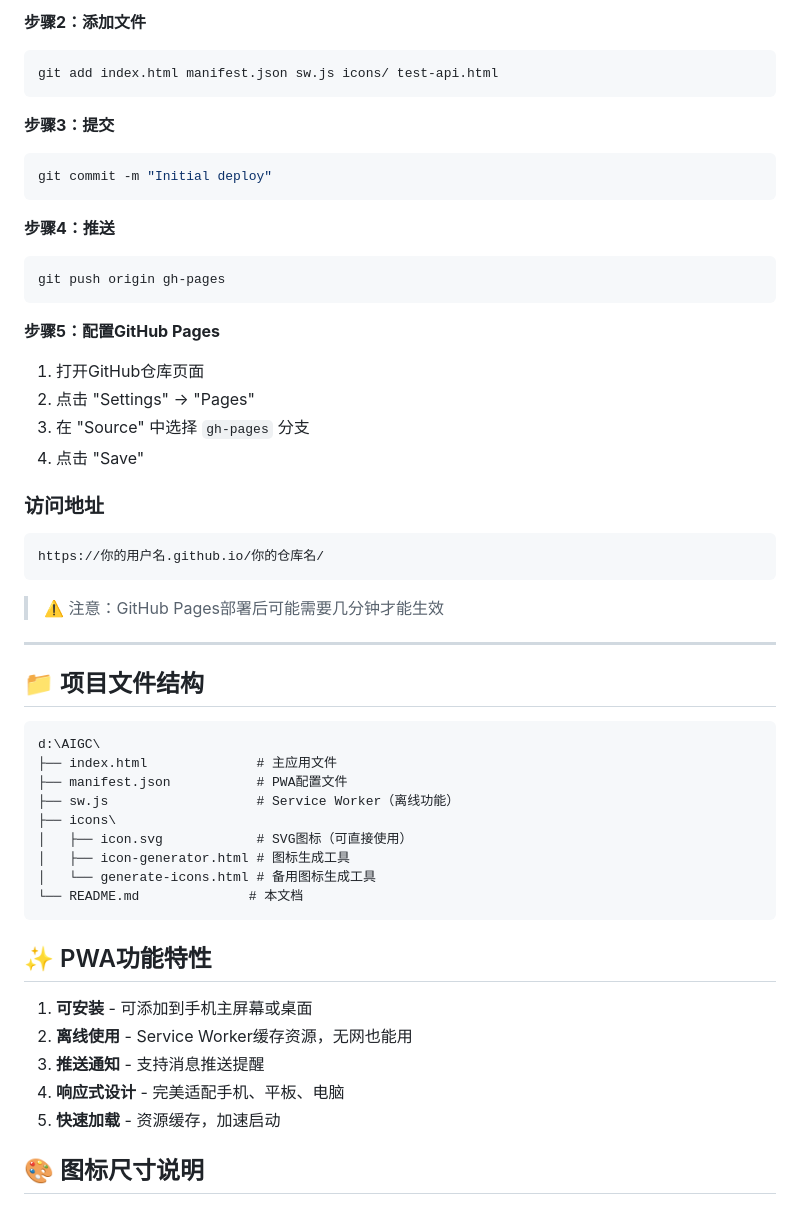
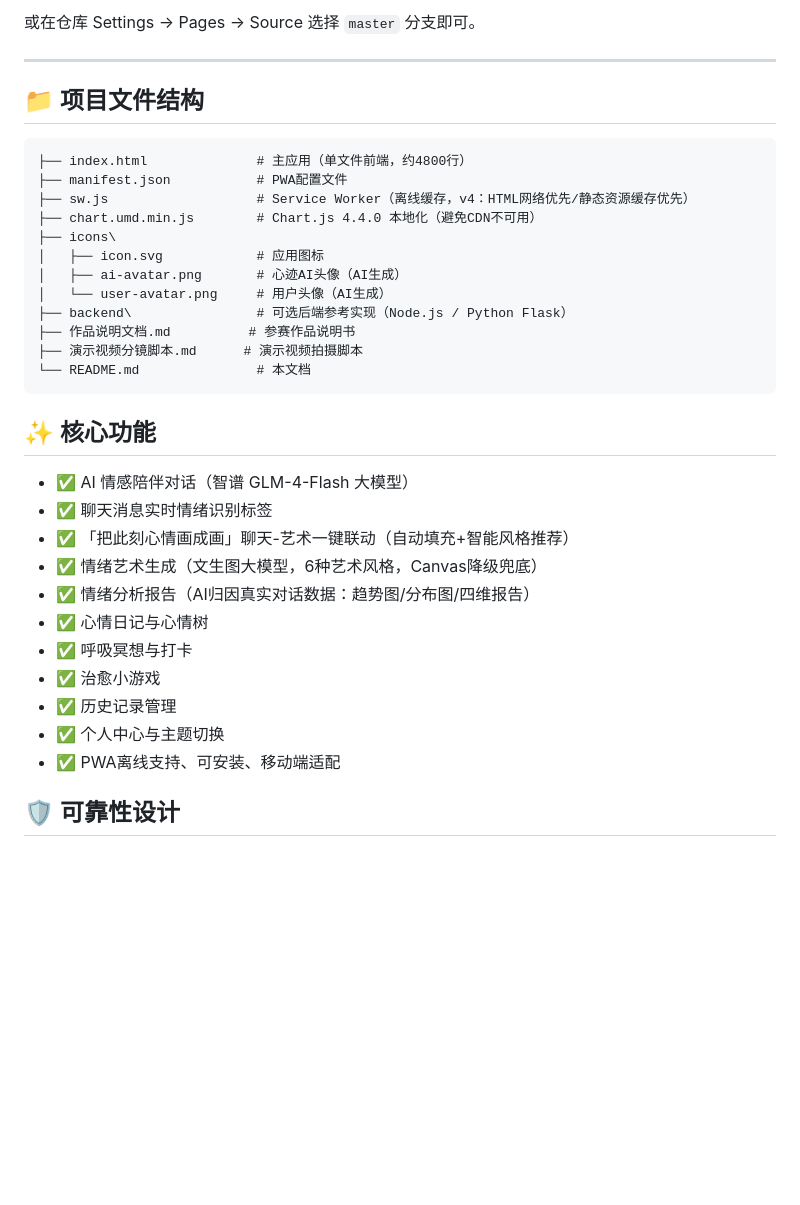
Before and after one commit to TanJianXiang/Mind, a Markdown page: README.md, the part around one of its changes. Rendered like a GitHub page; blank space fills up the shorter version.

Commit message:
docs: 添加参赛作品说明文档、演示视频分镜脚本，更新README

````diff
--- a/README.md
+++ b/README.md
@@ -69,54 +42,37 @@ git checkout --orphan gh-pages
-**步骤2：添加文件**
-```bash
-git add index.html manifest.json sw.js icons/ test-api.html
-```
-
-**步骤3：提交**
-```bash
-git commit -m "Initial deploy"
-```
-
-**步骤4：推送**
-```bash
-git push origin gh-pages
-```
-
-**步骤5：配置GitHub Pages**
-1. 打开GitHub仓库页面
-2. 点击 "Settings" → "Pages"
-3. 在 "Source" 中选择 `gh-pages` 分支
-4. 点击 "Save"
-
-### 访问地址
-```
-https://你的用户名.github.io/你的仓库名/
-```
-
-> ⚠️ 注意：GitHub Pages部署后可能需要几分钟才能生效
+或在仓库 Settings → Pages → Source 选择 `master` 分支即可。
 
 ---
 
 ## 📁 项目文件结构
 
 ```
-d:\AIGC\
-├── index.html              # 主应用文件
+├── index.html              # 主应用（单文件前端，约4800行）
 ├── manifest.json           # PWA配置文件
-├── sw.js                   # Service Worker（离线功能）
+├── sw.js                   # Service Worker（离线缓存，v4：HTML网络优先/静态资源缓存优先）
+├── chart.umd.min.js        # Chart.js 4.4.0 本地化（避免CDN不可用）
 ├── icons\
-│   ├── icon.svg            # SVG图标（可直接使用）
-│   ├── icon-generator.html # 图标生成工具
-│   └── generate-icons.html # 备用图标生成工具
-└── README.md              # 本文档
+│   ├── icon.svg            # 应用图标
+│   ├── ai-avatar.png       # 心迹AI头像（AI生成）
+│   └── user-avatar.png     # 用户头像（AI生成）
+├── backend\                # 可选后端参考实现（Node.js / Python Flask）
+├── 作品说明文档.md          # 参赛作品说明书
+├── 演示视频分镜脚本.md      # 演示视频拍摄脚本
+└── README.md               # 本文档
 ```
 
-## ✨ PWA功能特性
+## ✨ 核心功能
 
-1. **可安装** - 可添加到手机主屏幕或桌面
-2. **离线使用** - Service Worker缓存资源，无网也能用
-3. **推送通知** - 支持消息推送提醒
-4. **响应式设计** - 完美适配手机、平板、电脑
-5. **快速加载** - 资源缓存，加速启动
+- ✅ AI 情感陪伴对话（智谱 GLM-4-Flash 大模型）
+- ✅ 聊天消息实时情绪识别标签
+- ✅ 「把此刻心情画成画」聊天-艺术一键联动（自动填充+智能风格推荐）
+- ✅ 情绪艺术生成（文生图大模型，6种艺术风格，Canvas降级兜底）
+- ✅ 情绪分析报告（AI归因真实对话数据：趋势图/分布图/四维报告）
+- ✅ 心情日记与心情树
+- ✅ 呼吸冥想与打卡
+- ✅ 治愈小游戏
+- ✅ 历史记录管理
+- ✅ 个人中心与主题切换
+- ✅ PWA离线支持、可安装、移动端适配
 
-## 🎨 图标尺寸说明
+## 🛡️ 可靠性设计
 
````
Also changed, not shown: other parts of README.md (+17 -76 lines), 作品说明文档.md (added, +106 -0 lines), 演示视频分镜脚本.md (added, +37 -0 lines).
